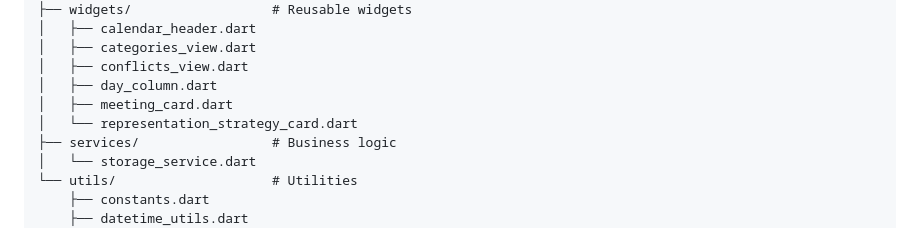
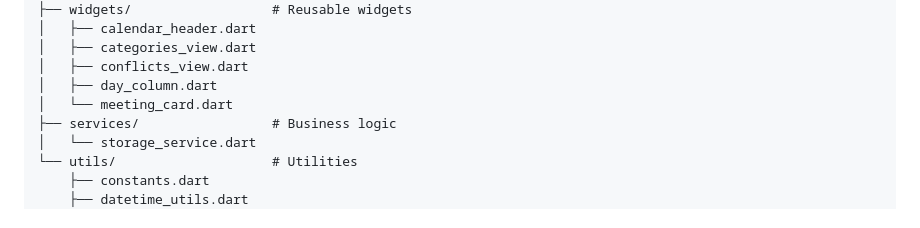
Before and after one commit to rpretzer/Starfox-cal, a Markdown page: README.md, the part around the change. GitHub-like rendering.

Commit message:
Fix README: Remove reference to deleted representation_strategy_card widget

```diff
--- a/README.md
+++ b/README.md
@@ -28,8 +28,7 @@ lib/
 │   ├── categories_view.dart
 │   ├── conflicts_view.dart
 │   ├── day_column.dart
-│   ├── meeting_card.dart
-│   └── representation_strategy_card.dart
+│   └── meeting_card.dart
 ├── services/                 # Business logic
 │   └── storage_service.dart
 └── utils/                    # Utilities
```
